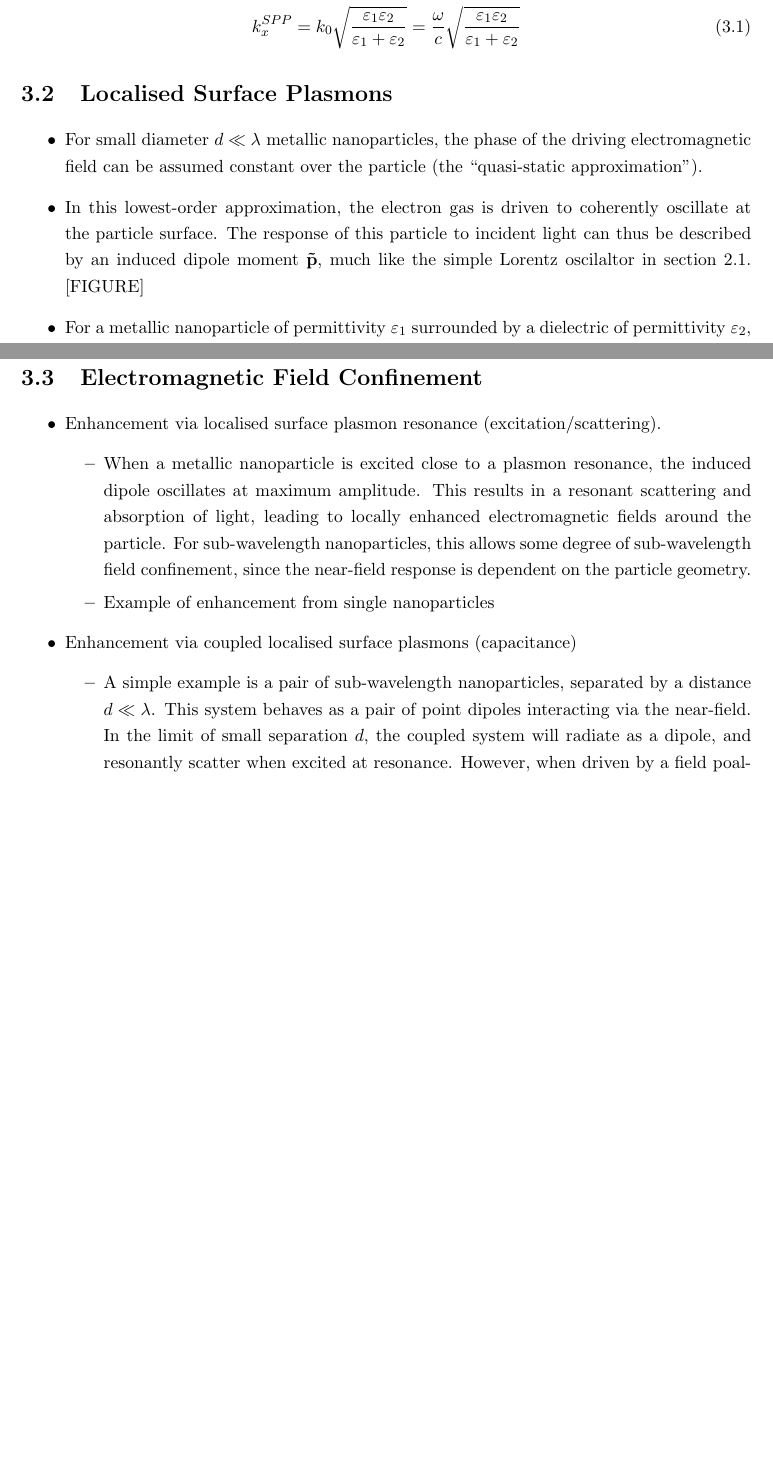
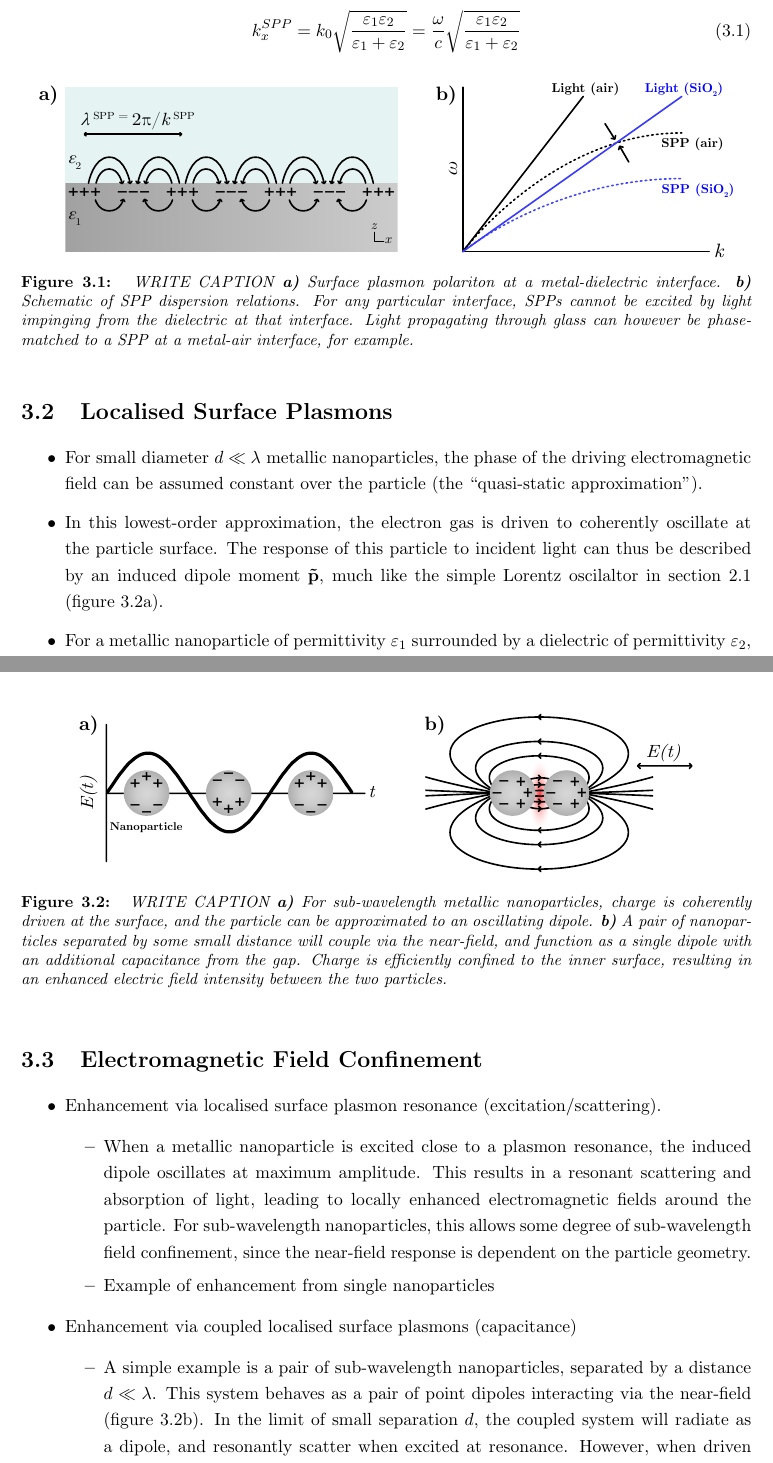
Before and after one commit to jtc42/ThesisUoB, a LaTeX thesis (main.tex, which reads sections/background/Plasmonics.tex): two parts of pages 20 and 21 of 55 before the commit and two parts of pages 20 and 21 of 56 after it, joined at a grey line, cut so that both start at the same text, the shorter picture padded with empty space. Compiled offline with pdfLaTeX.

Commit message:
Included draft figures

```diff
--- a/sections/background/Plasmonics.tex
+++ b/sections/background/Plasmonics.tex
@@ -19,11 +19,17 @@
     k^{SPP}_{x} = k_0 \sqrt{\frac{\varepsilon_{1}\varepsilon_{2}}{\varepsilon_{1}+\varepsilon_{2}}} = \frac{\omega}{c} \sqrt{\frac{\varepsilon_{1}\varepsilon_{2}}{\varepsilon_{1}+\varepsilon_{2}}}
 \end{equation}
 
+\begin{figure}[htb!]
+    \centering
+    \includegraphics[scale=1.0]{./figures/background/plasmonics/spp.pdf}
+    \caption{\label{fig:background:Plasmonics:SPP} WRITE CAPTION \textbf{a)} Surface plasmon polariton at a metal-dielectric interface. \textbf{b)} Schematic of SPP dispersion relations. For any particular interface, SPPs cannot be excited by light impinging from the dielectric at that interface. Light propagating through glass can however be phase-matched to a SPP at a metal-air interface, for example. }
+\end{figure}
+
 
 \section{Localised Surface Plasmons}\label{sec:background:Plasmonics:Metamaterials}
 \begin{itemize}
     \item For small diameter $d \ll \lambda$ metallic nanoparticles, the phase of the driving electromagnetic field can be assumed constant over the particle (the ``quasi-static approximation'').
-    \item In this lowest-order approximation, the electron gas is driven to coherently oscillate at the particle surface. The response of this particle to incident light can thus be described by an induced dipole moment $\bf{\tilde p}$, much like the simple Lorentz oscilaltor in section~\ref{sec:background:NonlinearOptics:lorentz}. [FIGURE]
+    \item In this lowest-order approximation, the electron gas is driven to coherently oscillate at the particle surface. The response of this particle to incident light can thus be described by an induced dipole moment $\bf{\tilde p}$, much like the simple Lorentz oscilaltor in section~\ref{sec:background:NonlinearOptics:lorentz} (figure~\ref{fig:background:Plasmonics:LSP}a).
     \item For a metallic nanoparticle of permittivity $\varepsilon_1$ surrounded by a dielectric of permittivity $\varepsilon_2$, the induced dipole moment is described by equation~\ref{eq:Plasmonics:LSPdipole}. Here, ${\tilde \alpha }$ describes the complex polarizability of the particle, and depends strongly on the nanoparticle material, geometry, and the permittivity of the surrounding medium.
     \item Importantly, the induced oscillating dipole is non-propagating, and so the momentum-matching requirements for exciting propagating surface plasmon polaritons are alleviated. The localised surface plasmon can be driven coherently by any incident light, and will reach a maximum excitation efficiency at a particular resonant frequency determined by the effective polarizability ${\tilde \alpha }(\omega)$.
     \item Analytical expressions for ${\tilde \alpha }(\omega)$ are well established for simple spherical nanoparticles of radius $a$ and permittivity $\varepsilon(\omega)$ [REFS], given by equation~\ref{eq:Plasmonics:LSPalphaSphere}. At the point where $\varepsilon (\omega) + 2\varepsilon_2 (\omega)$ is at it's minimum, the polarizability is maximally enhanced, determining the resonant frequency of the localised surface plasmon.
@@ -42,6 +48,12 @@
     \item In cases of arrays of nanoparticles exhibiting LSPs, the system can be modelled as an array of oscillators, with effective polarizabilities. The macroscopic behaviour of the array can then be described as an effective medium, with a susceptibility describing its optical response as in section~\ref{sec:background:NonlinearOptics:susceptibility}
 \end{itemize}
 
+\begin{figure}[htb!]
+    \centering
+    \includegraphics[scale=1.0]{./figures/background/plasmonics/lsp.pdf}
+    \caption{\label{fig:background:Plasmonics:LSP} WRITE CAPTION \textbf{a)} For sub-wavelength metallic nanoparticles, charge is coherently driven at the surface, and the particle can be approximated to an oscillating dipole. \textbf{b)} A pair of nanoparticles separated by some small distance will couple via the near-field, and function as a single dipole with an additional capacitance from the gap. Charge is efficiently confined to the inner surface, resulting in an enhanced electric field intensity between the two particles.}
+\end{figure}
+
 
 \section{Electromagnetic Field Confinement}\label{sec:Plasmonics:confinement}
 \begin{itemize}
@@ -52,7 +64,7 @@
     \end{itemize}
     \item Enhancement via coupled localised surface plasmons (capacitance)
         \begin{itemize}
-            \item A simple example is a pair of sub-wavelength nanoparticles, separated by a distance $d \ll \lambda$. This system behaves as a pair of point dipoles interacting via the near-field. In the limit of small separation $d$, the coupled system will radiate as a dipole, and resonantly scatter when excited at resonance. However, when driven by a field poalrised along the chain axis, the resonant frequency will be shifted. The gap between particles introduces a capacitance, dependent on particle geometry and separation, which shifts the resonant frequency of the hybridised plasmon mode along that axis. [FIGURE]
+            \item A simple example is a pair of sub-wavelength nanoparticles, separated by a distance $d \ll \lambda$. This system behaves as a pair of point dipoles interacting via the near-field (figure~\ref{fig:background:Plasmonics:LSP}b). In the limit of small separation $d$, the coupled system will radiate as a dipole, and resonantly scatter when excited at resonance. However, when driven by a field poalrised along the chain axis, the resonant frequency will be shifted. The gap between particles introduces a capacitance, dependent on particle geometry and separation, which shifts the resonant frequency of the hybridised plasmon mode along that axis.
             \item Crucially, the capacitance of the gap results in the confinement of charge on the inner surfaces of the particles. This confinement of charge directly leads to confinement of the electromagnetic fields in the region between particles.
             \item Example of enhancement from coupled nanoparticles
         \end{itemize}
```
Also changed, not shown: sections/background/Plasmonics.tex (6 more changed lines).
